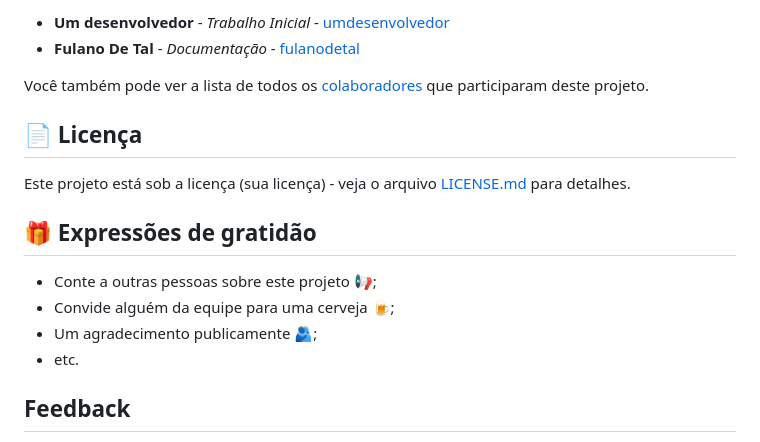
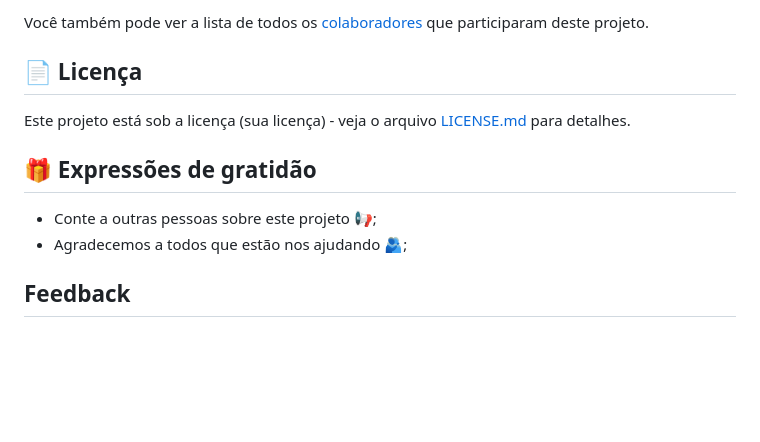
Before and after one commit to TiagoBarbosa88/Projeto-Maos_Unidas, a Markdown page: README.md, the part around the change printed below. GitHub-like rendering; blank space fills up the shorter version.

```diff
--- a/README.md
+++ b/README.md
@@ -66,8 +113,5 @@ Mencione todos aqueles que ajudaram a levantar o projeto desde o seu início
 
-* **Um desenvolvedor** - *Trabalho Inicial* - [umdesenvolvedor](https://github.com/linkParaPerfil)
-* **Fulano De Tal** - *Documentação* - [fulanodetal](https://github.com/linkParaPerfil)
-
-Você também pode ver a lista de todos os [colaboradores](https://github.com/usuario/projeto/colaboradores) que participaram deste projeto.
+Você também pode ver a lista de todos os [colaboradores](https://github.com/TiagoBarbosa88/Projeto-Maos_Unidas/settings/access) que participaram deste projeto.
 
 ## 📄 Licença
 
@@ -76,9 +120,7 @@ Este projeto está sob a licença (sua licença) - veja o arquivo [LICENSE.md](h
 ## 🎁 Expressões de gratidão
 
 * Conte a outras pessoas sobre este projeto 📢;
-* Convide alguém da equipe para uma cerveja 🍺;
-* Um agradecimento publicamente 🫂;
-* etc.
+* Agradecemos a todos que estão nos ajudando 🫂;
 
 ## Feedback
 
```
Also changed, not shown: other parts of README.md (+75 -28 lines).
